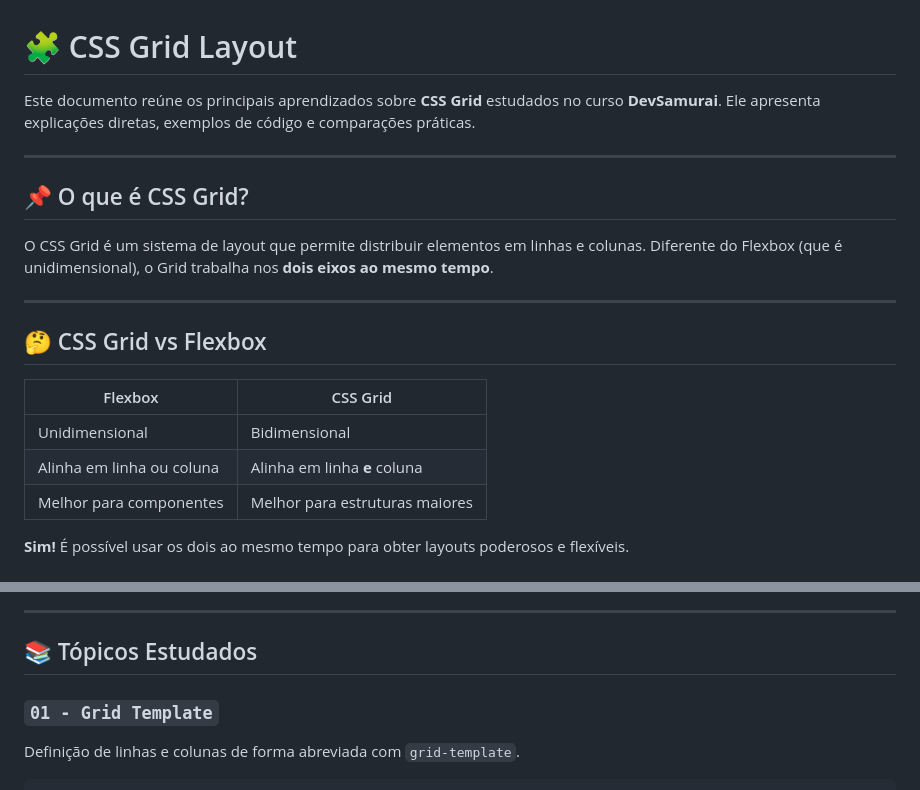
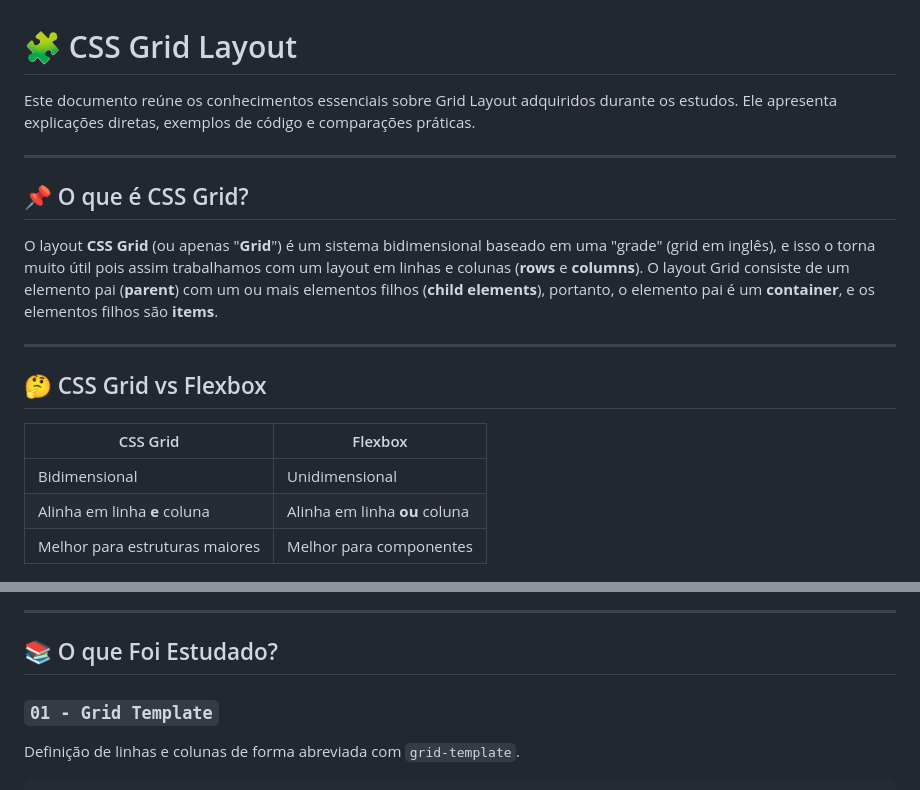
Before and after one commit to SouzaStack/css-grid-layout, a Markdown page: README.md, 2 parts joined by grey strips. GitHub-like rendering.

Commit message:
docs: Resumo técnico completo sobre CSS Grid

```diff
--- a/README.md
+++ b/README.md
@@ -1,30 +1,28 @@
 # 🧩 CSS Grid Layout
 
-Este documento reúne os principais aprendizados sobre **CSS Grid** estudados no curso **DevSamurai**. Ele apresenta explicações diretas, exemplos de código e comparações práticas.
+Este documento reúne os conhecimentos essenciais sobre Grid Layout adquiridos durante os estudos. Ele apresenta explicações diretas, exemplos de código e comparações práticas.
 
 ---
 
 ## 📌 O que é CSS Grid?
 
-O CSS Grid é um sistema de layout que permite distribuir elementos em linhas e colunas. Diferente do Flexbox (que é unidimensional), o Grid trabalha nos **dois eixos ao mesmo tempo**.
+O layout **CSS Grid** (ou apenas "**Grid**") é um sistema bidimensional baseado em uma "grade" (grid em inglês), e isso o torna muito útil pois assim trabalhamos com um layout em linhas e colunas (**rows** e **columns**). O layout Grid consiste de um elemento pai (**parent**) com um ou mais elementos filhos (**child elements**), portanto, o elemento pai é um **container**, e os elementos filhos são **items**.
 
 ---
 
 ## 🤔 CSS Grid vs Flexbox
 
-| Flexbox           | CSS Grid             |
+| CSS Grid           | Flexbox             |
 |-------------------|----------------------|
-| Unidimensional    | Bidimensional        |
-| Alinha em linha ou coluna | Alinha em linha **e** coluna |
-| Melhor para componentes | Melhor para estruturas maiores |
-
-**Sim!** É possível usar os dois ao mesmo tempo para obter layouts poderosos e flexíveis.
+| Bidimensional    | Unidimensional        |
+| Alinha em linha **e** coluna | Alinha em linha **ou** coluna |
+| Melhor para estruturas maiores | Melhor para componentes |
 
 ![Comparação CSS Grid vs Flexbox](./assets/comparativo-grid-flexbox.jpg)
 
 ---
 
-## 📚 Tópicos Estudados
+## 📚 O que Foi Estudado?
 
 ### `01 - Grid Template`
 Definição de linhas e colunas de forma abreviada com `grid-template`.
```
